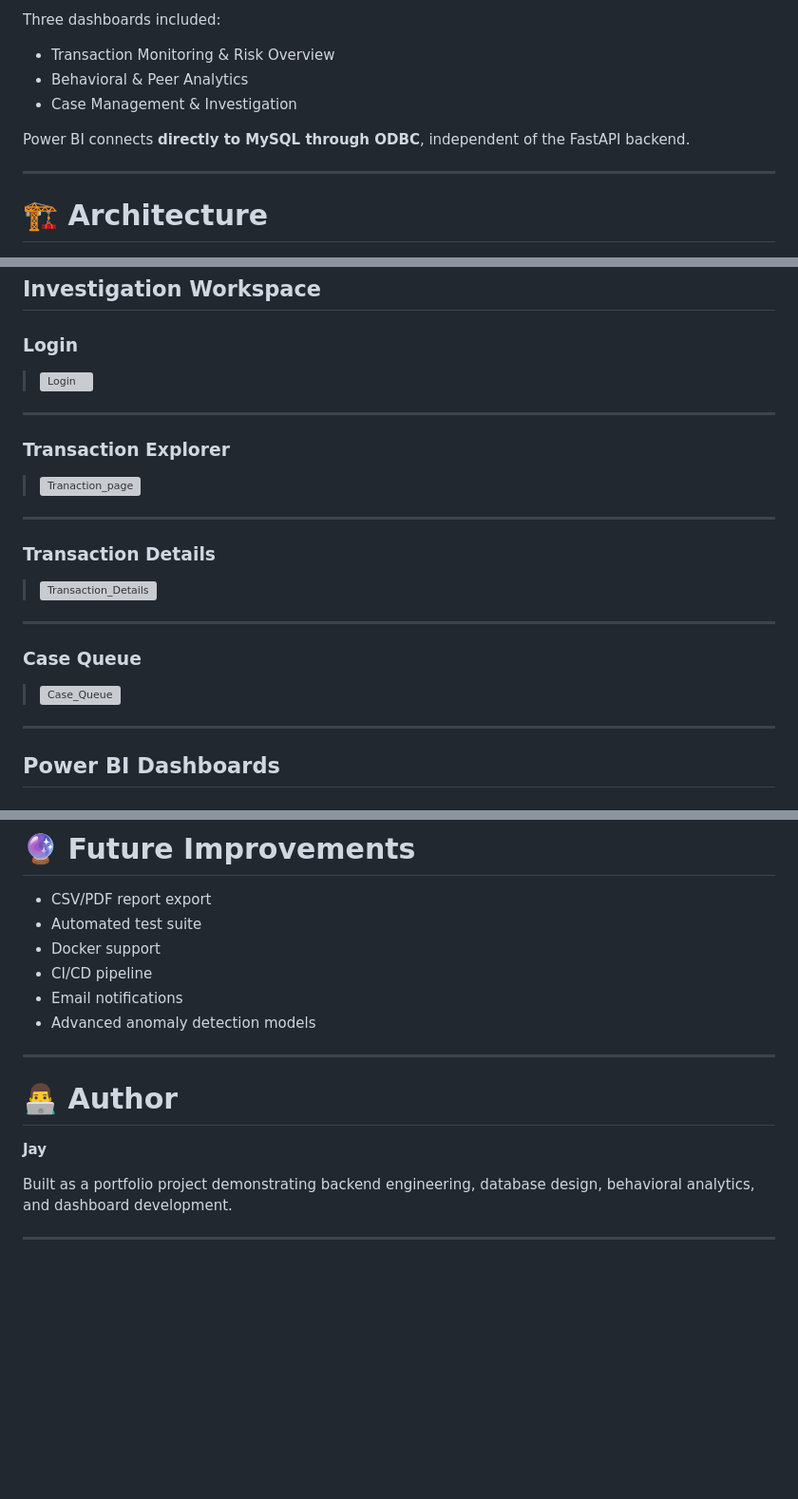
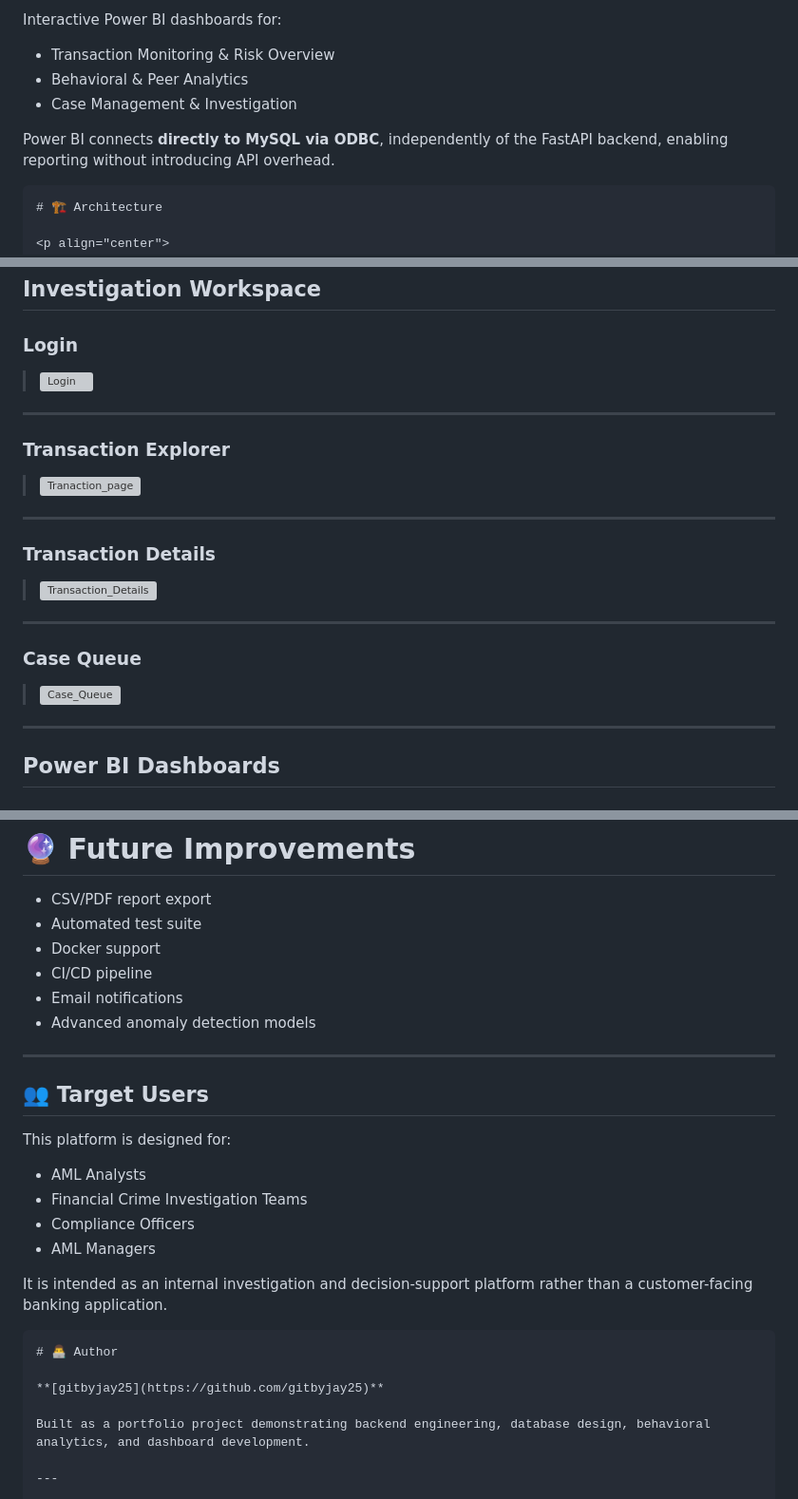
Before and after one commit to gitbyjay25/AML-Analytics-Platform-, a Markdown page: readme.md, 3 parts joined by grey strips. Shown at 95% size. Rendered like a GitHub page; blank space fills up the shorter version; grey boxes are pictures that could not be loaded.

````diff
--- a/readme.md
+++ b/readme.md
@@ -97,14 +106,13 @@ instead of using a black-box ML model.
 
-Three dashboards included:
+Interactive Power BI dashboards for:
 
 - Transaction Monitoring & Risk Overview
 - Behavioral & Peer Analytics
 - Case Management & Investigation
 
-Power BI connects **directly to MySQL through ODBC**, independent of the FastAPI backend.
+Power BI connects **directly to MySQL via ODBC**, independently of the FastAPI backend, enabling reporting without introducing API overhead.
 
----
-
+```
 # 🏗️ Architecture
 
 <p align="center">
@@ -249,7 +257,7 @@ uvicorn app.main:app --reload
 
 ### Login
 
-> ![Login](image-3.png)
+> ![Login](https://github.com/gitbyjay25/AML-Analytics-Platform-/blob/main/image-3.png)
 
 ---
 
@@ -261,13 +269,13 @@ uvicorn app.main:app --reload
 
 ### Transaction Details
 
-> ![Transaction_Details](image-1.png)
+> ![Transaction_Details](https://github.com/gitbyjay25/AML-Analytics-Platform-/blob/main/image-1.png)
 
 ---
 
 ### Case Queue
 
-> ![Case_Queue](image-2.png)
+> ![Case_Queue](https://github.com/gitbyjay25/AML-Analytics-Platform-/blob/main/image-2.png)
 
 ---
 
@@ -324,10 +332,21 @@ The application includes:
 - Advanced anomaly detection models
 
 ---
+## 👥 Target Users
 
+This platform is designed for:
+
+- AML Analysts
+- Financial Crime Investigation Teams
+- Compliance Officers
+- AML Managers
+
+It is intended as an internal investigation and decision-support platform rather than a customer-facing banking application.
+
+```
 # 👨‍💻 Author
 
-**Jay**
+**[gitbyjay25](https://github.com/gitbyjay25)**
 
 Built as a portfolio project demonstrating backend engineering, database design, behavioral analytics, and dashboard development.
 
````
Also changed, not shown: other parts of readme.md (+34 -25 lines).
